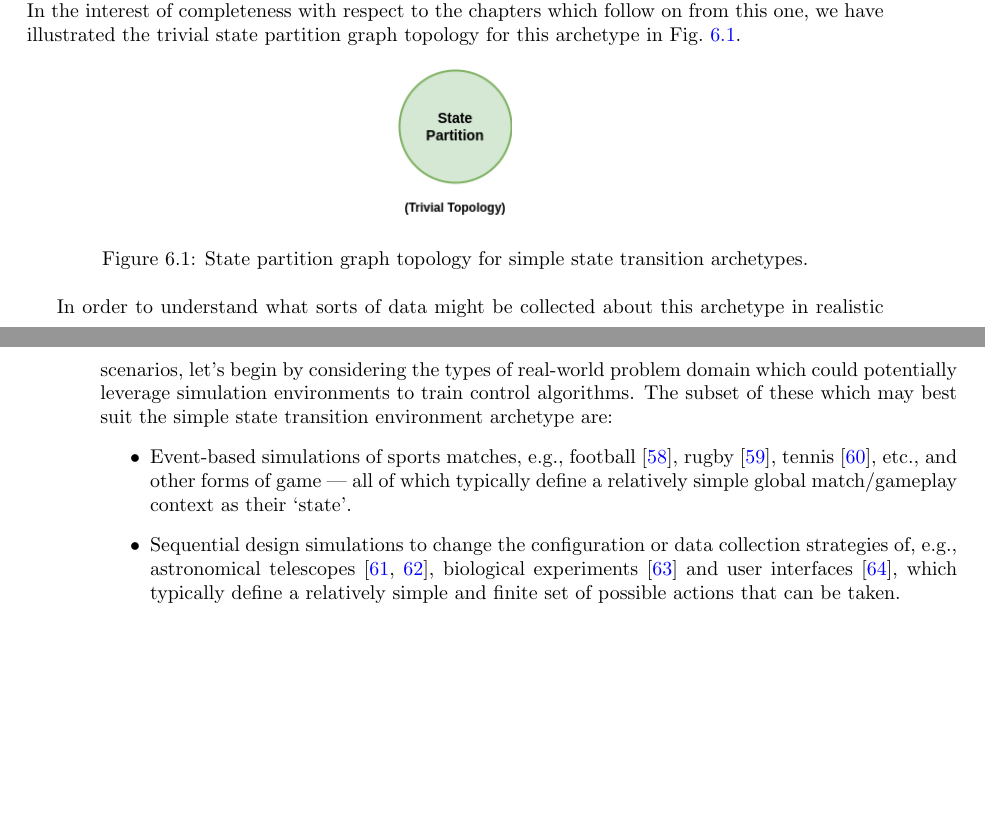
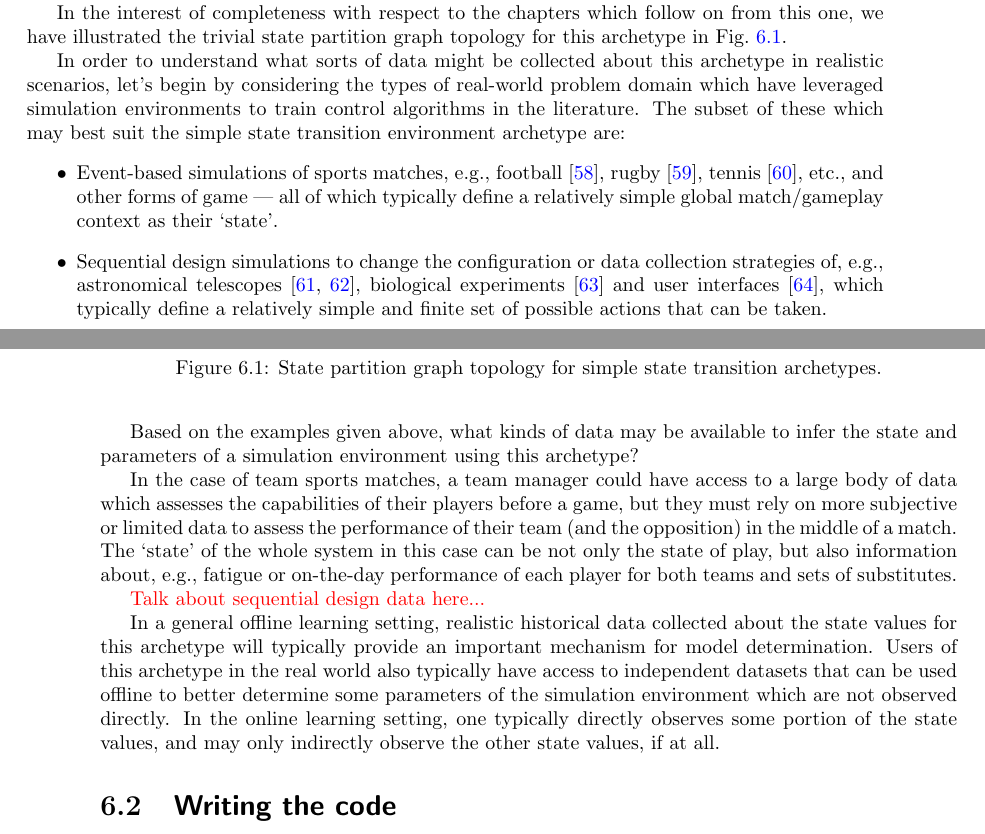
Before and after one commit to umbralcalc/worlds-of-observation, a LaTeX thesis (book.tex, which reads simple_state_transitions/chapter.tex): two parts of pages 55 and 56 of 73, joined at a grey line, cut so that both start at the same text, the shorter picture padded with empty space. Compiled offline with pdfLaTeX.

Commit message:
added more text around the realistic data for simple state transition models

```diff
--- a/simple_state_transitions/chapter.tex
+++ b/simple_state_transitions/chapter.tex
@@ -5,7 +5,17 @@
 
 \section{\sffamily Defining the archetype}
 
-The simple state transition archetype refers to simulation environments where there is no obvious computational benefit to partitioning the state into concurrently updating or acting on separate components. There may even be performance benefits from keeping state information all within the same common data structure in memory, but this can depend on the specific problem of study. In the interest of completeness with respect to the chapters which follow on from this one, we have illustrated the trivial state partition graph topology for this archetype in Fig.~\ref{fig:state-partition-graph-simple-state-transitions}.
+The simple state transition archetype refers to simulation environments where there is no obvious computational benefit to partitioning the state into concurrently updating or acting on separate components. There may even be performance benefits from keeping state information all within the same common data structure in memory, but this can depend on the specific problem of study.
+
+In the interest of completeness with respect to the chapters which follow on from this one, we have illustrated the trivial state partition graph topology for this archetype in Fig.~\ref{fig:state-partition-graph-simple-state-transitions}.
+
+In order to understand what sorts of data might be collected about this archetype in realistic scenarios, let's begin by considering the types of real-world problem domain which have leveraged simulation environments to train control algorithms in the literature. The subset of these which may best suit the simple state transition environment archetype are:
+%%
+\begin{itemize}
+\item{Event-based simulations of sports matches, e.g., football~\cite{pulis2022reinforcement}, rugby~\cite{sawczuk2022markov}, tennis~\cite{ding2022deep}, etc., and other forms of game --- all of which typically define a relatively simple global match/gameplay context as their `state'.}
+\item{Sequential design simulations to change the configuration or data collection strategies of, e.g., astronomical telescopes~\cite{jia2023observation,yatawatta2021deep}, biological experiments~\cite{treloar2022deep} and user interfaces~\cite{lomas2016interface}, which typically define a relatively simple and finite set of possible actions that can be taken.}
+\end{itemize}
+%%
 
 \begin{figure}[h]
 \centering
@@ -14,10 +24,13 @@ The simple state transition archetype refers to simulation environments where th
 \label{fig:state-partition-graph-simple-state-transitions}
 \end{figure}
 
-In order to understand what sorts of data might be collected about this archetype in realistic scenarios, let's begin by considering the types of real-world problem domain which could potentially leverage simulation environments to train control algorithms. The subset of these which may best suit the simple state transition environment archetype are:
-%%
-\begin{itemize}
-\item{Event-based simulations of sports matches, e.g., football~\cite{pulis2022reinforcement}, rugby~\cite{sawczuk2022markov}, tennis~\cite{ding2022deep}, etc., and other forms of game --- all of which typically define a relatively simple global match/gameplay context as their `state'.}
-\item{Sequential design simulations to change the configuration or data collection strategies of, e.g., astronomical telescopes~\cite{jia2023observation,yatawatta2021deep}, biological experiments~\cite{treloar2022deep} and user interfaces~\cite{lomas2016interface}, which typically define a relatively simple and finite set of possible actions that can be taken.}
-\end{itemize}
-%%
+Based on the examples given above, what kinds of data may be available to infer the state and parameters of a simulation environment using this archetype?
+
+In the case of team sports matches, a team manager could have access to a large body of data which assesses the capabilities of their players before a game, but they must rely on more subjective or limited data to assess the performance of their team (and the opposition) in the middle of a match. The `state' of the whole system in this case can be not only the state of play, but also information about, e.g., fatigue or on-the-day performance of each player for both teams and sets of substitutes.
+
+\textcolor{red}{Talk about sequential design data here...}
+
+In a general offline learning setting, realistic historical data collected about the state values for this archetype will typically provide an important mechanism for model determination. Users of this archetype in the real world also typically have access to independent datasets that can be used offline to better determine some parameters of the simulation environment which are not observed directly. In the online learning setting, one typically directly observes some portion of the state values, and may only indirectly observe the other state values, if at all.
+
+
+\section{\sffamily Writing the code}
```
Also changed, not shown: book.pdf.
